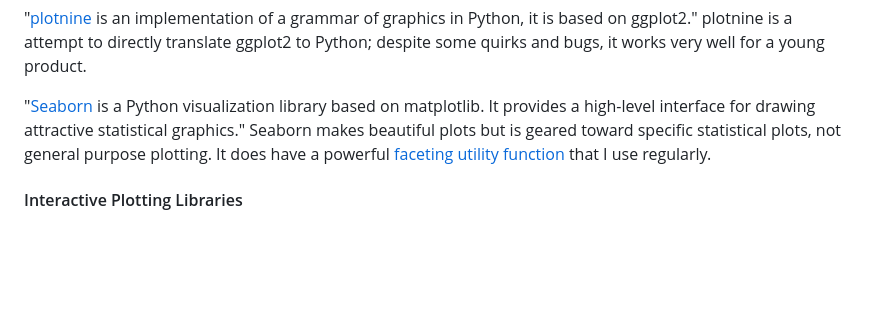
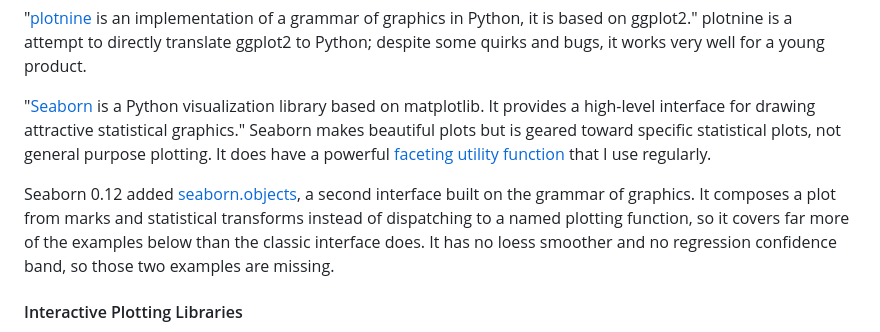
Before and after one commit to tdhopper/pythonplot.com, a Markdown page: INTRO.md, the part around the change. GitHub-like rendering; blank space fills up the shorter version.

Commit message:
Describe seaborn.objects in the site intro

```diff
--- a/INTRO.md
+++ b/INTRO.md
@@ -19,6 +19,8 @@ Many excellent plotting tools are built on top of Matplotlib.
 "[plotnine](https://plotnine.readthedocs.io/en/stable/) is an implementation of a grammar of graphics in Python, it is based on ggplot2." plotnine is a attempt to directly translate ggplot2 to Python; despite some quirks and bugs, it works very well for a young product.
 
 "[Seaborn](https://seaborn.pydata.org/ "Seaborn: statistical data visualization") is a Python visualization library based on matplotlib. It provides a high-level interface for drawing attractive statistical graphics." Seaborn makes beautiful plots but is geared toward specific statistical plots, not general purpose plotting. It does have a powerful [faceting utility function](http://seaborn.pydata.org/tutorial/axis_grids.html) that I use regularly.
+
+Seaborn 0.12 added [seaborn.objects](https://seaborn.pydata.org/tutorial/objects_interface.html), a second interface built on the grammar of graphics. It composes a plot from marks and statistical transforms instead of dispatching to a named plotting function, so it covers far more of the examples below than the classic interface does. It has no loess smoother and no regression confidence band, so those two examples are missing.
 
 #### Interactive Plotting Libraries
 
```
